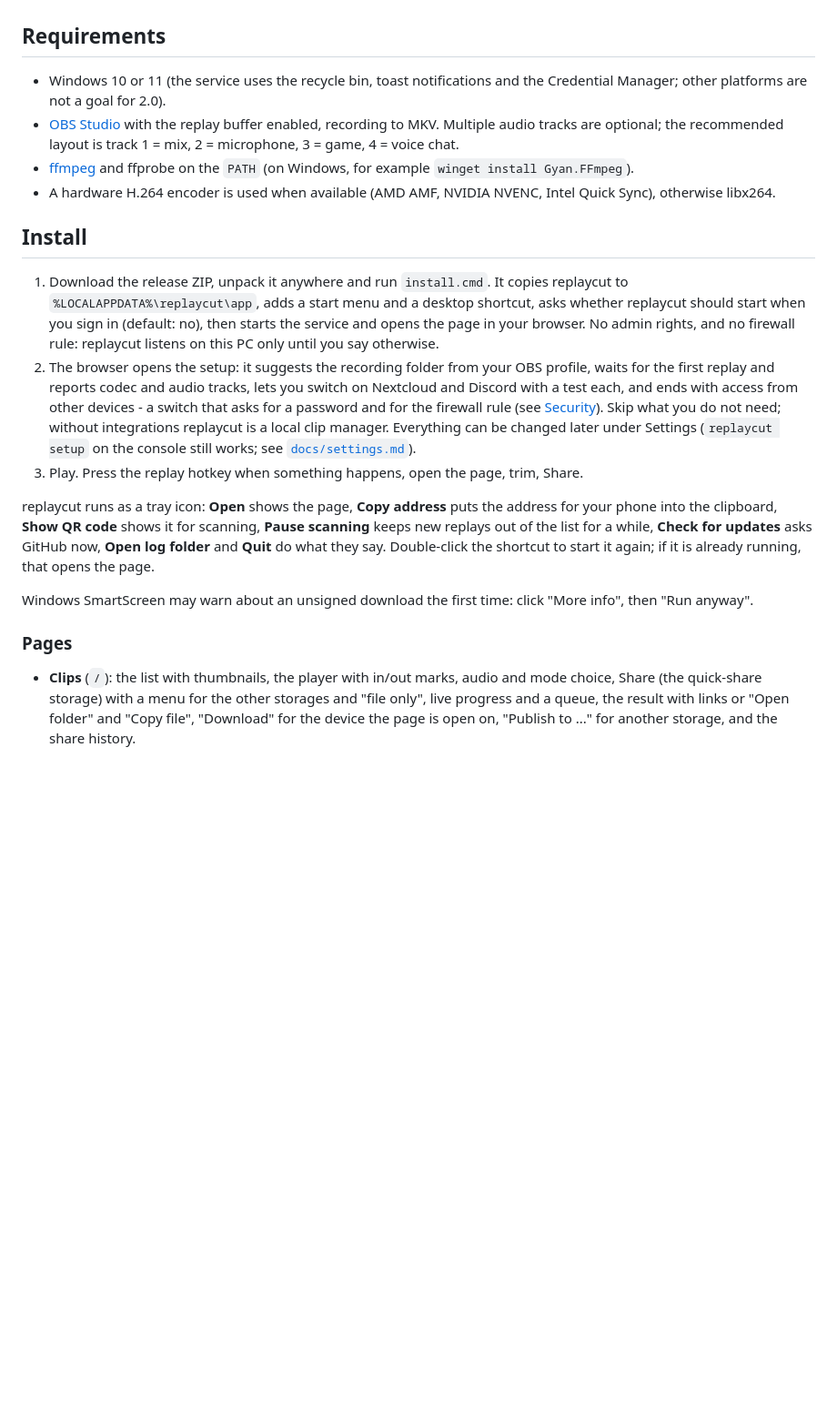
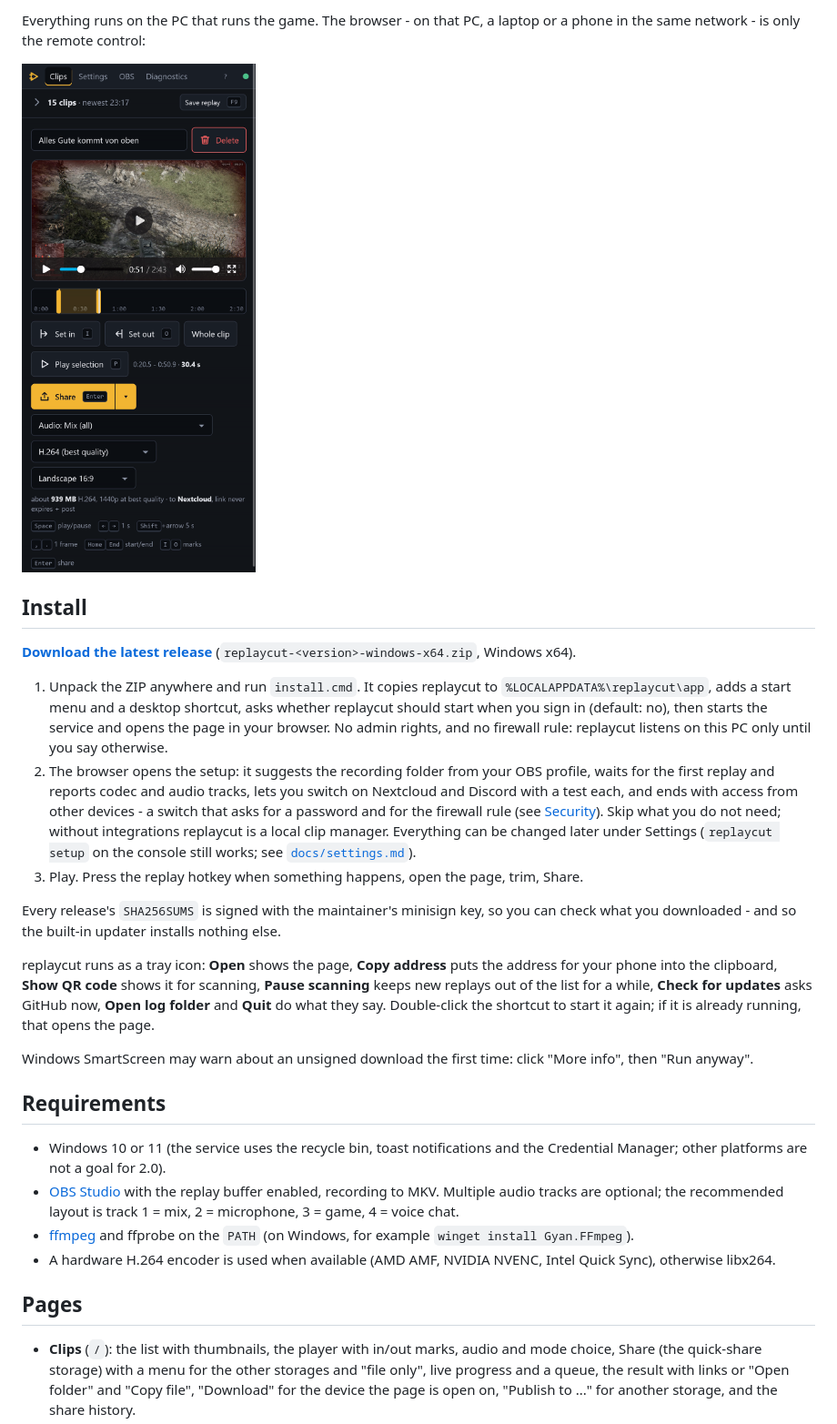
Before and after one commit to KallistoX/replaycut, a Markdown page: README.md, the part around one of its changes. Shown at 91% size. Drawn GitHub-style; blank space fills up the shorter version.

```diff
--- a/README.md
+++ b/README.md
@@ -26,3 +50,44 @@ Releases are published on GitHub as a ZIP for Windows x64; see
+Everything runs on the PC that runs the game. The browser - on that PC, a
+laptop or a phone in the same network - is only the remote control:
+
+<img src="docs/images/clips_mobile.png" width="320" alt="The clips page on a
+phone: the clip list collapsed into one row, then the player, the timeline with
+the selection, and the share button">
+
+## Install
+
+[**Download the latest release**](https://github.com/KallistoX/replaycut/releases/latest)
+(`replaycut-<version>-windows-x64.zip`, Windows x64).
+
+1. Unpack the ZIP anywhere and run `install.cmd`. It copies replaycut to
+   `%LOCALAPPDATA%\replaycut\app`, adds a start menu and a desktop shortcut,
+   asks whether replaycut should start when you sign in (default: no), then
+   starts the service and opens the page in your browser. No admin rights, and
+   no firewall rule: replaycut listens on this PC only until you say otherwise.
+2. The browser opens the setup: it suggests the recording folder from your
+   OBS profile, waits for the first replay and reports codec and audio
+   tracks, lets you switch on Nextcloud and Discord with a test each, and
+   ends with access from other devices - a switch that asks for a password
+   and for the firewall rule (see [Security](#security)). Skip what you do
+   not need; without integrations replaycut is a local clip manager.
+   Everything can be changed later under Settings (`replaycut setup` on the
+   console still works; see [`docs/settings.md`](docs/settings.md)).
+3. Play. Press the replay hotkey when something happens, open the page, trim,
+   Share.
+
+Every release's `SHA256SUMS` is signed with the maintainer's minisign key, so
+you can check what you downloaded - and so the built-in updater installs
+nothing else.
+
+replaycut runs as a tray icon: **Open** shows the page, **Copy address** puts
+the address for your phone into the clipboard, **Show QR code** shows it for
+scanning, **Pause scanning** keeps new replays out of the list for a while,
+**Check for updates** asks GitHub now, **Open log folder** and **Quit** do
+what they say. Double-click the shortcut to start it again; if it is already
+running, that opens the page.
+
+Windows SmartScreen may warn about an unsigned download the first time: click
+"More info", then "Run anyway".
 
 ## Requirements
 
@@ -36,36 +101,7 @@ Releases are published on GitHub as a ZIP for Windows x64; see
 - A hardware H.264 encoder is used when available (AMD AMF, NVIDIA NVENC,
   Intel Quick Sync), otherwise libx264.
 
-## Install
-
-1. Download the release ZIP, unpack it anywhere and run `install.cmd`. It
-   copies replaycut to `%LOCALAPPDATA%\replaycut\app`, adds a start menu and
-   a desktop shortcut, asks whether replaycut should start when you sign in
-   (default: no), then starts the service and opens the page in your
-   browser. No admin rights, and no firewall rule: replaycut listens on this
-   PC only until you say otherwise.
-2. The browser opens the setup: it suggests the recording folder from your
-   OBS profile, waits for the first replay and reports codec and audio
-   tracks, lets you switch on Nextcloud and Discord with a test each, and
-   ends with access from other devices - a switch that asks for a password
-   and for the firewall rule (see [Security](#security)). Skip what you do
-   not need; without integrations replaycut is a local clip manager.
-   Everything can be changed later under Settings (`replaycut setup` on the
-   console still works; see [`docs/settings.md`](docs/settings.md)).
-3. Play. Press the replay hotkey when something happens, open the page, trim,
-   Share.
-
-replaycut runs as a tray icon: **Open** shows the page, **Copy address** puts
-the address for your phone into the clipboard, **Show QR code** shows it for
-scanning, **Pause scanning** keeps new replays out of the list for a while,
-**Check for updates** asks GitHub now, **Open log folder** and **Quit** do
-what they say. Double-click
-the shortcut to start it again; if it is already running, that opens the page.
-
-Windows SmartScreen may warn about an unsigned download the first time: click
-"More info", then "Run anyway".
-
-### Pages
+## Pages
 
 - **Clips** (`/`): the list with thumbnails, the player with in/out marks,
   audio and mode choice, Share (the quick-share storage) with a menu for the
```
Also changed, not shown: other parts of README.md (+69 -35 lines).
